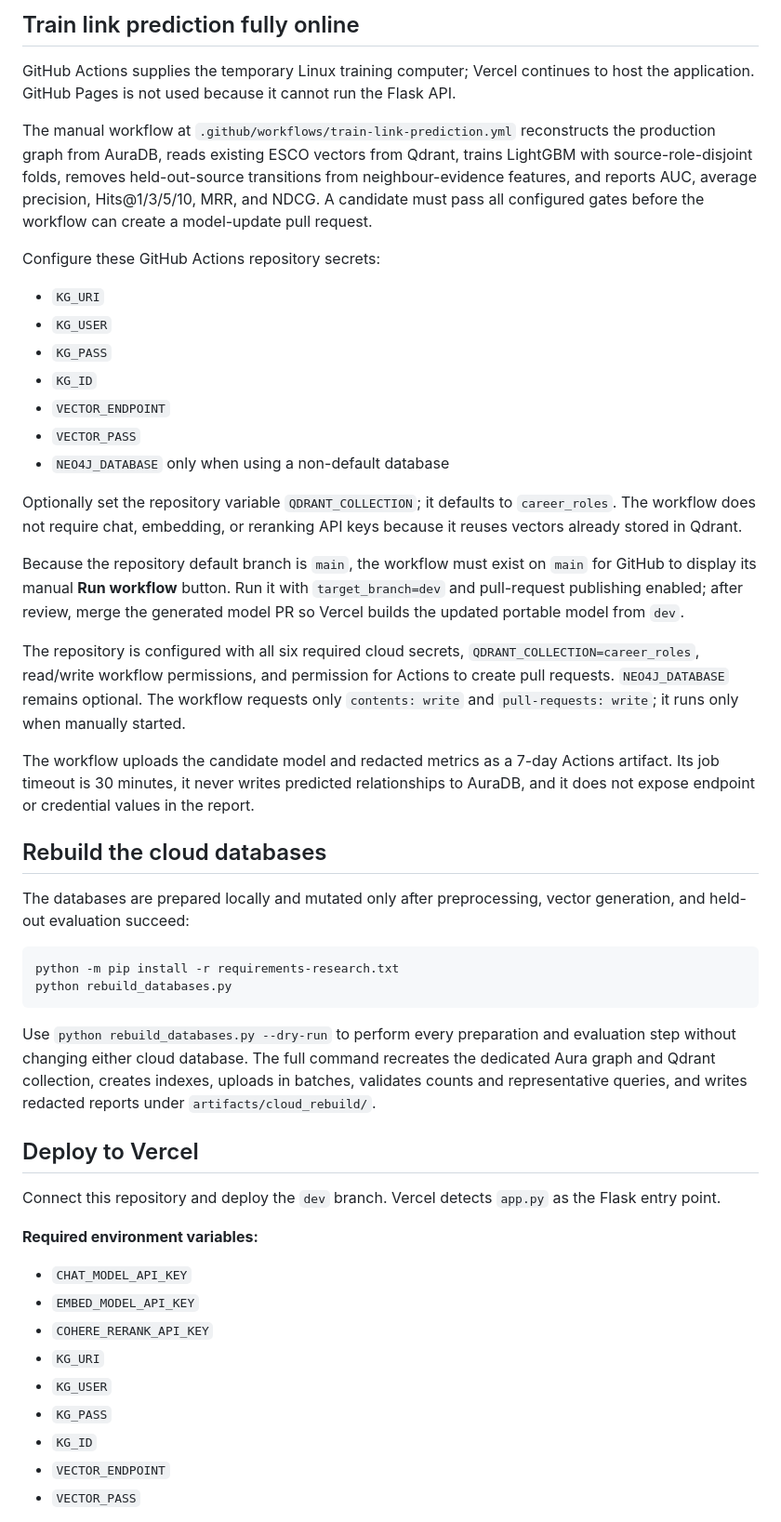
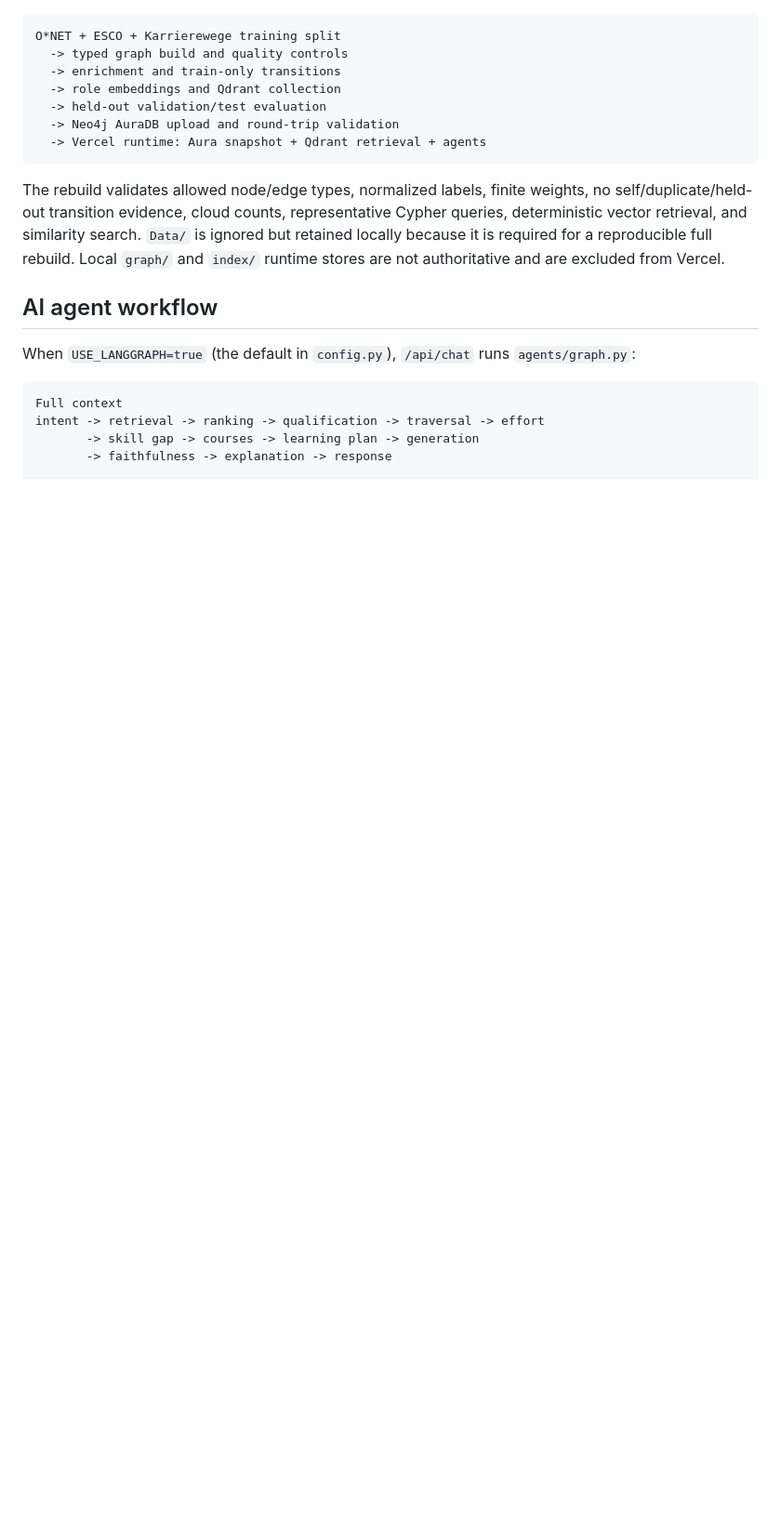
Before and after one commit to marvisrego/KnowledgeGraph_Recommendation, a Markdown page: README.md, the part around one of its changes. Shown at 93% size. GitHub-like rendering; blank space fills up the shorter version.

````diff
--- a/README.md
+++ b/README.md
@@ -116,50 +55,22 @@ Local and deployed inference read the graph from Neo4j AuraDB and vectors from Q
-## Train link prediction fully online
-
-GitHub Actions supplies the temporary Linux training computer; Vercel continues to host the application. GitHub Pages is not used because it cannot run the Flask API.
-
-The manual workflow at `.github/workflows/train-link-prediction.yml` reconstructs the production graph from AuraDB, reads existing ESCO vectors from Qdrant, trains LightGBM with source-role-disjoint folds, removes held-out-source transitions from neighbour-evidence features, and reports AUC, average precision, Hits@1/3/5/10, MRR, and NDCG. A candidate must pass all configured gates before the workflow can create a model-update pull request.
-
-Configure these GitHub Actions repository secrets:
-
-- `KG_URI`
-- `KG_USER`
-- `KG_PASS`
-- `KG_ID`
-- `VECTOR_ENDPOINT`
-- `VECTOR_PASS`
-- `NEO4J_DATABASE` only when using a non-default database
-
-Optionally set the repository variable `QDRANT_COLLECTION`; it defaults to `career_roles`. The workflow does not require chat, embedding, or reranking API keys because it reuses vectors already stored in Qdrant.
-
-Because the repository default branch is `main`, the workflow must exist on `main` for GitHub to display its manual **Run workflow** button. Run it with `target_branch=dev` and pull-request publishing enabled; after review, merge the generated model PR so Vercel builds the updated portable model from `dev`.
-
-The repository is configured with all six required cloud secrets, `QDRANT_COLLECTION=career_roles`, read/write workflow permissions, and permission for Actions to create pull requests. `NEO4J_DATABASE` remains optional. The workflow requests only `contents: write` and `pull-requests: write`; it runs only when manually started.
-
-The workflow uploads the candidate model and redacted metrics as a 7-day Actions artifact. Its job timeout is 30 minutes, it never writes predicted relationships to AuraDB, and it does not expose endpoint or credential values in the report.
-
-## Rebuild the cloud databases
-
-The databases are prepared locally and mutated only after preprocessing, vector generation, and held-out evaluation succeed:
-
-```bash
-python -m pip install -r requirements-research.txt
-python rebuild_databases.py
+```text
+O*NET + ESCO + Karrierewege training split
+  -> typed graph build and quality controls
+  -> enrichment and train-only transitions
+  -> role embeddings and Qdrant collection
+  -> held-out validation/test evaluation
+  -> Neo4j AuraDB upload and round-trip validation
+  -> Vercel runtime: Aura snapshot + Qdrant retrieval + agents
 ```
 
-Use `python rebuild_databases.py --dry-run` to perform every preparation and evaluation step without changing either cloud database. The full command recreates the dedicated Aura graph and Qdrant collection, creates indexes, uploads in batches, validates counts and representative queries, and writes redacted reports under `artifacts/cloud_rebuild/`.
+The rebuild validates allowed node/edge types, normalized labels, finite weights, no self/duplicate/held-out transition evidence, cloud counts, representative Cypher queries, deterministic vector retrieval, and similarity search. `Data/` is ignored but retained locally because it is required for a reproducible full rebuild. Local `graph/` and `index/` runtime stores are not authoritative and are excluded from Vercel.
 
-## Deploy to Vercel
+## AI agent workflow
 
-Connect this repository and deploy the `dev` branch. Vercel detects `app.py` as the Flask entry point.
+When `USE_LANGGRAPH=true` (the default in `config.py`), `/api/chat` runs `agents/graph.py`:
 
-**Required environment variables:**
-- `CHAT_MODEL_API_KEY`
-- `EMBED_MODEL_API_KEY`
-- `COHERE_RERANK_API_KEY`
-- `KG_URI`
-- `KG_USER`
-- `KG_PASS`
-- `KG_ID`
-- `VECTOR_ENDPOINT`
-- `VECTOR_PASS`
+```text
+Full context
+intent -> retrieval -> ranking -> qualification -> traversal -> effort
+       -> skill gap -> courses -> learning plan -> generation
+       -> faithfulness -> explanation -> response
 
````
Also changed, not shown: other parts of README.md (+235 -184 lines).
